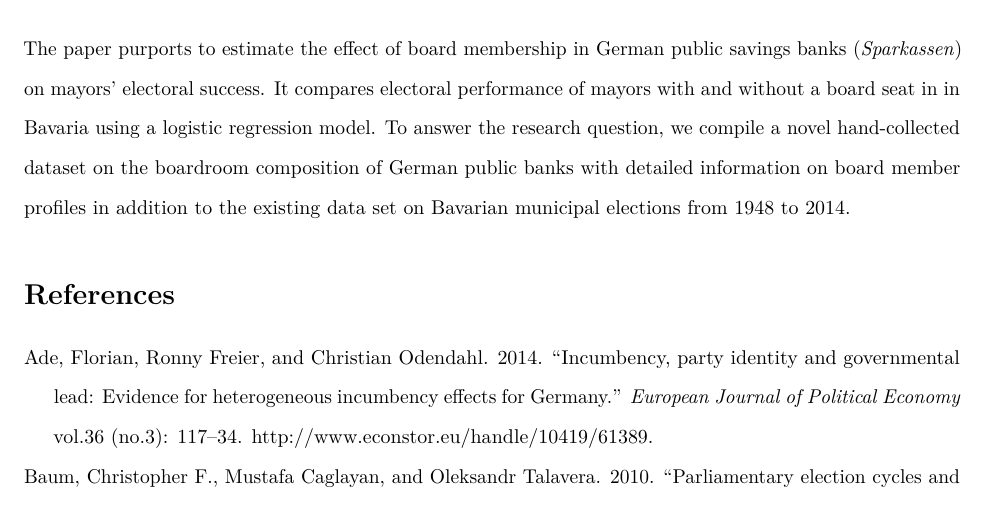
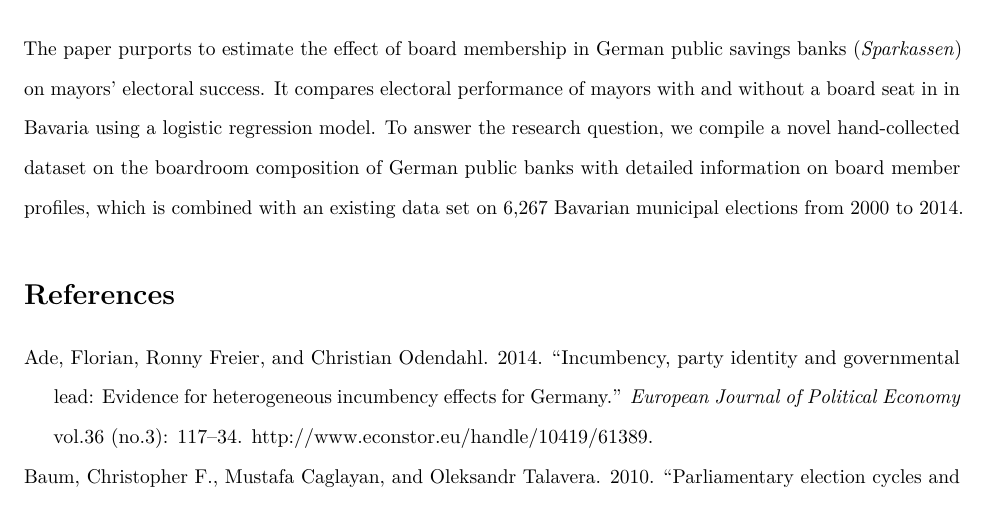
Before and after one commit to mberneaud/DataScienceAssignment2, an R Markdown document (Presentation/Assignment2_PaperOutline.Rmd): part of page 6 of 7, cut so that both start at the same text. Rendered offline with R 4.5, knitr and Pandoc, then LaTeX, with nearby package versions.

Commit message:
included the number of elections

```diff
--- a/Presentation/Assignment2_PaperOutline.Rmd
+++ b/Presentation/Assignment2_PaperOutline.Rmd
@@ -89,7 +89,7 @@ In order to cleanly estimate the effect of board membership on re-election chanc
 
 # 5. Conclusion
 
-The paper purports to estimate the effect of board membership in German public savings banks (*Sparkassen*) on mayors' electoral success. It compares electoral performance of mayors with and without a board seat in in Bavaria using a logistic regression model. To answer the research question, we compile a novel hand-collected dataset on the boardroom composition of German public banks with detailed information on board member profiles in addition to the existing data set on Bavarian municipal elections from 1948 to 2014.
+The paper purports to estimate the effect of board membership in German public savings banks (*Sparkassen*) on mayors' electoral success. It compares electoral performance of mayors with and without a board seat in in Bavaria using a logistic regression model. To answer the research question, we compile a novel hand-collected dataset on the boardroom composition of German public banks with detailed information on board member profiles, which is combined with an existing data set on 6,267 Bavarian municipal elections from 2000 to 2014.
 
 # References
 
```
